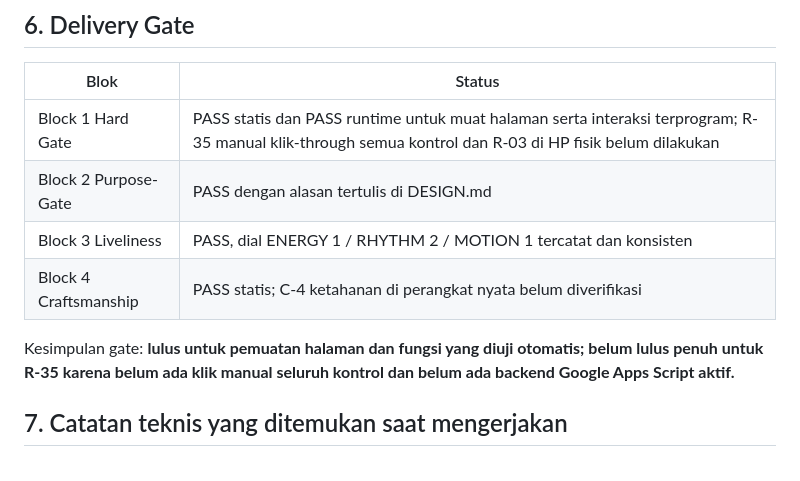
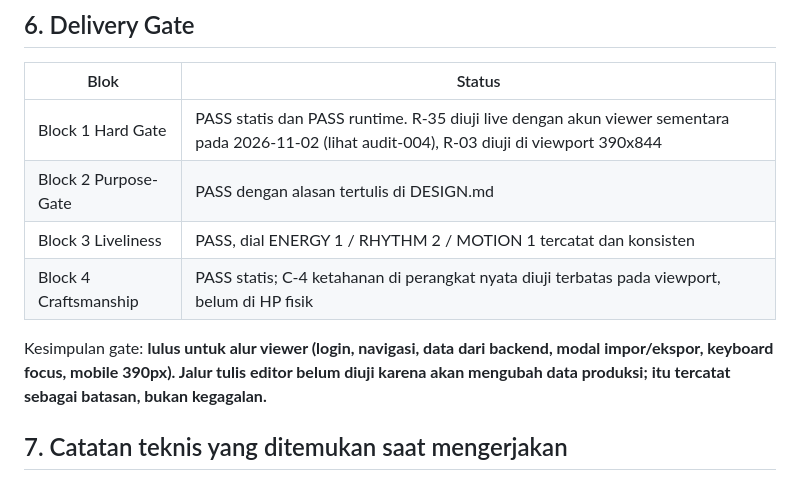
Before and after one commit to wahyuar0709-web/rdi-scanner-pwa, a Markdown page: anti-slop/audit-003-2026-11-01.md, the part around the change. GitHub-like rendering.

Commit message:
docs(audit): hasil uji live R-35 dan R-03 dengan akun viewer sementara

```diff
--- a/anti-slop/audit-003-2026-11-01.md
+++ b/anti-slop/audit-003-2026-11-01.md
@@ -75,12 +75,12 @@ Satu-satunya pesan console non-aplikasi: peringatan bawaan Chromium bahwa kolom
 
 | Blok | Status |
 |---|---|
-| Block 1 Hard Gate | PASS statis dan PASS runtime untuk muat halaman serta interaksi terprogram; R-35 manual klik-through semua kontrol dan R-03 di HP fisik belum dilakukan |
+| Block 1 Hard Gate | PASS statis dan PASS runtime. R-35 diuji live dengan akun viewer sementara pada 2026-11-02 (lihat audit-004), R-03 diuji di viewport 390x844 |
 | Block 2 Purpose-Gate | PASS dengan alasan tertulis di DESIGN.md |
 | Block 3 Liveliness | PASS, dial ENERGY 1 / RHYTHM 2 / MOTION 1 tercatat dan konsisten |
-| Block 4 Craftsmanship | PASS statis; C-4 ketahanan di perangkat nyata belum diverifikasi |
+| Block 4 Craftsmanship | PASS statis; C-4 ketahanan di perangkat nyata diuji terbatas pada viewport, belum di HP fisik |
 
-Kesimpulan gate: **lulus untuk pemuatan halaman dan fungsi yang diuji otomatis; belum lulus penuh untuk R-35 karena belum ada klik manual seluruh kontrol dan belum ada backend Google Apps Script aktif.**
+Kesimpulan gate: **lulus untuk alur viewer (login, navigasi, data dari backend, modal impor/ekspor, keyboard focus, mobile 390px). Jalur tulis editor belum diuji karena akan mengubah data produksi; itu tercatat sebagai batasan, bukan kegagalan.**
 
 ## 7. Catatan teknis yang ditemukan saat mengerjakan
 
```
Also changed, not shown: anti-slop/audit-004-2026-11-02.md (added, +56 -0 lines).
